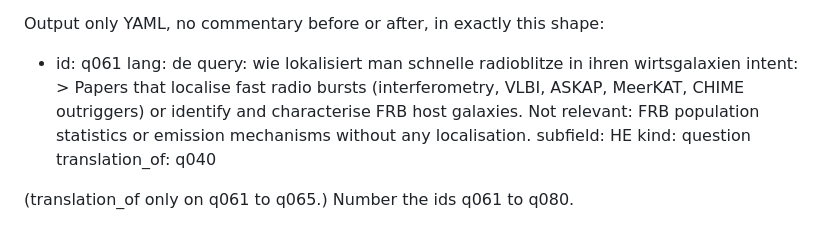
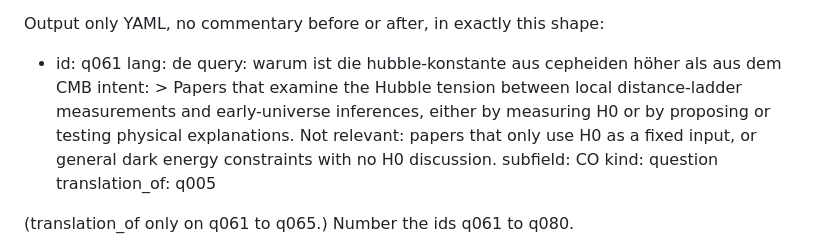
Before and after one commit to tmukh/night-sky-digest, a Markdown page: eval/prompts/generate_queries_de.md, the part around the change. Rendered like a GitHub page.

Commit message:
M3: fix the German prompt's example to translate q005

```diff
--- a/eval/prompts/generate_queries_de.md
+++ b/eval/prompts/generate_queries_de.md
@@ -42,14 +42,15 @@ Output only YAML, no commentary before or after, in exactly this shape:
 
 - id: q061
   lang: de
-  query: wie lokalisiert man schnelle radioblitze in ihren wirtsgalaxien
+  query: warum ist die hubble-konstante aus cepheiden höher als aus dem CMB
   intent: >
-    Papers that localise fast radio bursts (interferometry, VLBI, ASKAP, MeerKAT, CHIME outriggers)
-    or identify and characterise FRB host galaxies. Not relevant: FRB population statistics or
-    emission mechanisms without any localisation.
-  subfield: HE
+    Papers that examine the Hubble tension between local distance-ladder measurements and
+    early-universe inferences, either by measuring H0 or by proposing or testing physical
+    explanations. Not relevant: papers that only use H0 as a fixed input, or general dark energy
+    constraints with no H0 discussion.
+  subfield: CO
   kind: question
-  translation_of: q040
+  translation_of: q005
 
 (translation_of only on q061 to q065.) Number the ids q061 to q080.
 
```
